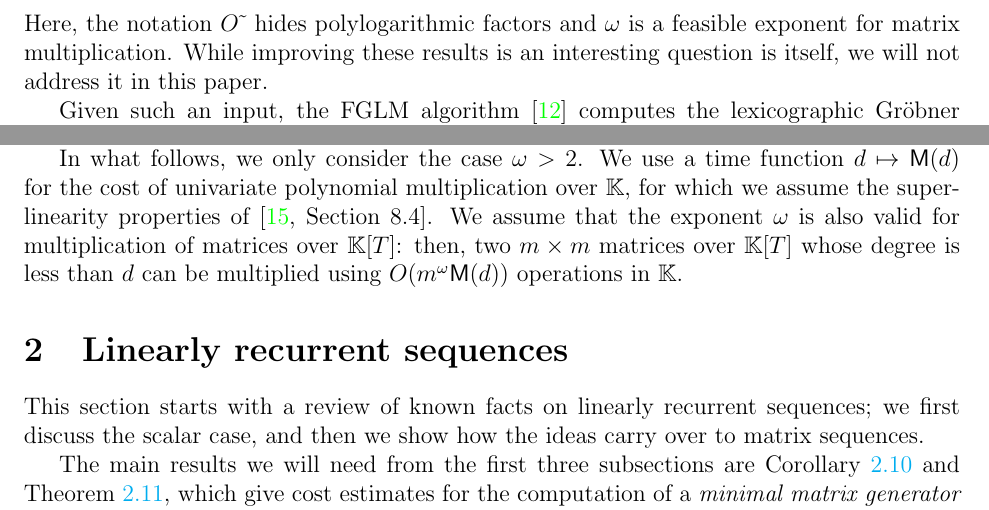
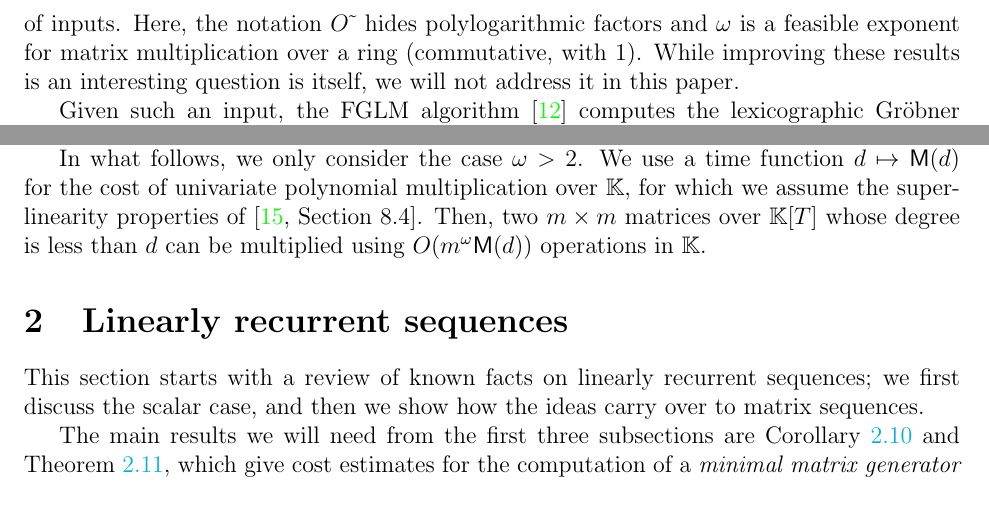
Before and after one commit to ke456/block-sparse-FGLM, a LaTeX thesis (thesis/thesis.tex): two parts of pages 2 and 3 of 37, joined at a grey line, cut so that both start at the same text. Compiled offline with pdfLaTeX.

Commit message:
omega over a ring

```diff
--- a/thesis/thesis.tex
+++ b/thesis/thesis.tex
@@ -215,9 +215,9 @@ of degree less than $\deg(R_n)$; this is known as the {\em shape
  $\softO{nD^\omega}$~\cite{FaGaHuRe13,FaGaHuRe14,Neiger16}, at
  least for some favorable families of inputs. Here, the notation
  $O\tilde{~}$ hides polylogarithmic factors and $\omega$ is a feasible
- exponent for matrix multiplication. While improving these results is
- an interesting question is itself, we will not address it in this
- paper.
+ exponent for matrix multiplication over a ring (commutative, with $1$). While
+ improving these results is an interesting question is itself, we will not
+ address it in this paper.
 
 Given such an input, the FGLM algorithm~\cite{FaGiLaMo93} computes the
 lexicographic Gr\"obner basis of $I$ in $O(nD^3)$ operations in $\K$.
@@ -339,10 +339,9 @@ output is correct.
 In what follows, we only consider the case $\omega>2$.  We use a time function
 $d \mapsto \M(d)$ for the cost of univariate polynomial multiplication over
 $\K$, for which we assume the super-linearity properties of
-\cite[Section~8.4]{GaGe13}.  We assume that the exponent $\omega$ is also valid
-for multiplication of matrices over $\polRing$: then, two $m\times m$ matrices
-over $\K[T]$ whose degree is less than $d$ can be multiplied using $O(m^\omega
-\M(d))$ operations in $\K$.
+\cite[Section~8.4]{GaGe13}.  Then, two $m\times m$ matrices over $\K[T]$ whose
+degree is less than $d$ can be multiplied using $O(m^\omega \M(d))$ operations
+in $\K$.
 
 %% We rely Over a field $\mathbb{K}$, recall that we can compute
 %% multiplication, division with remainder, extended GCD, and square
```
Also changed, not shown: thesis/thesis.tex (1 more changed lines).
